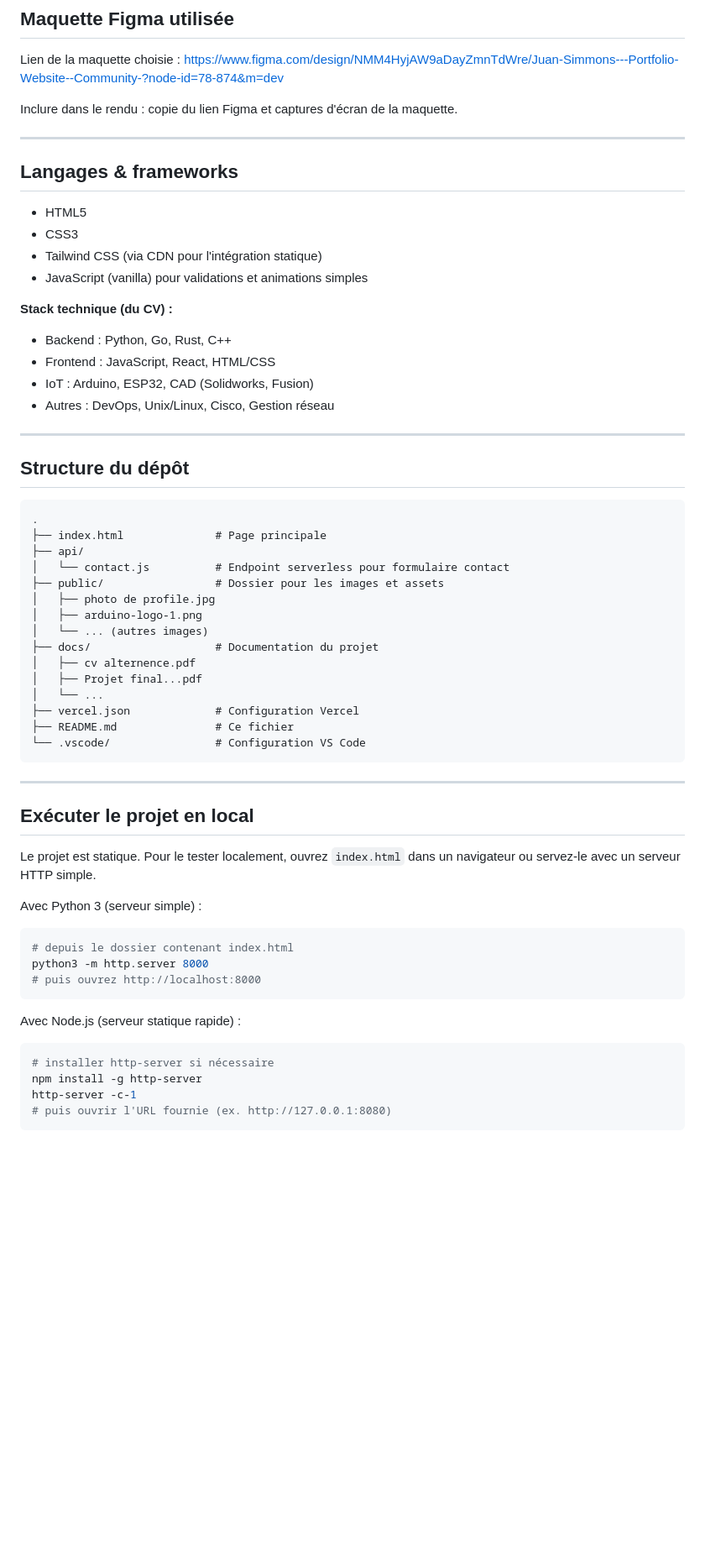
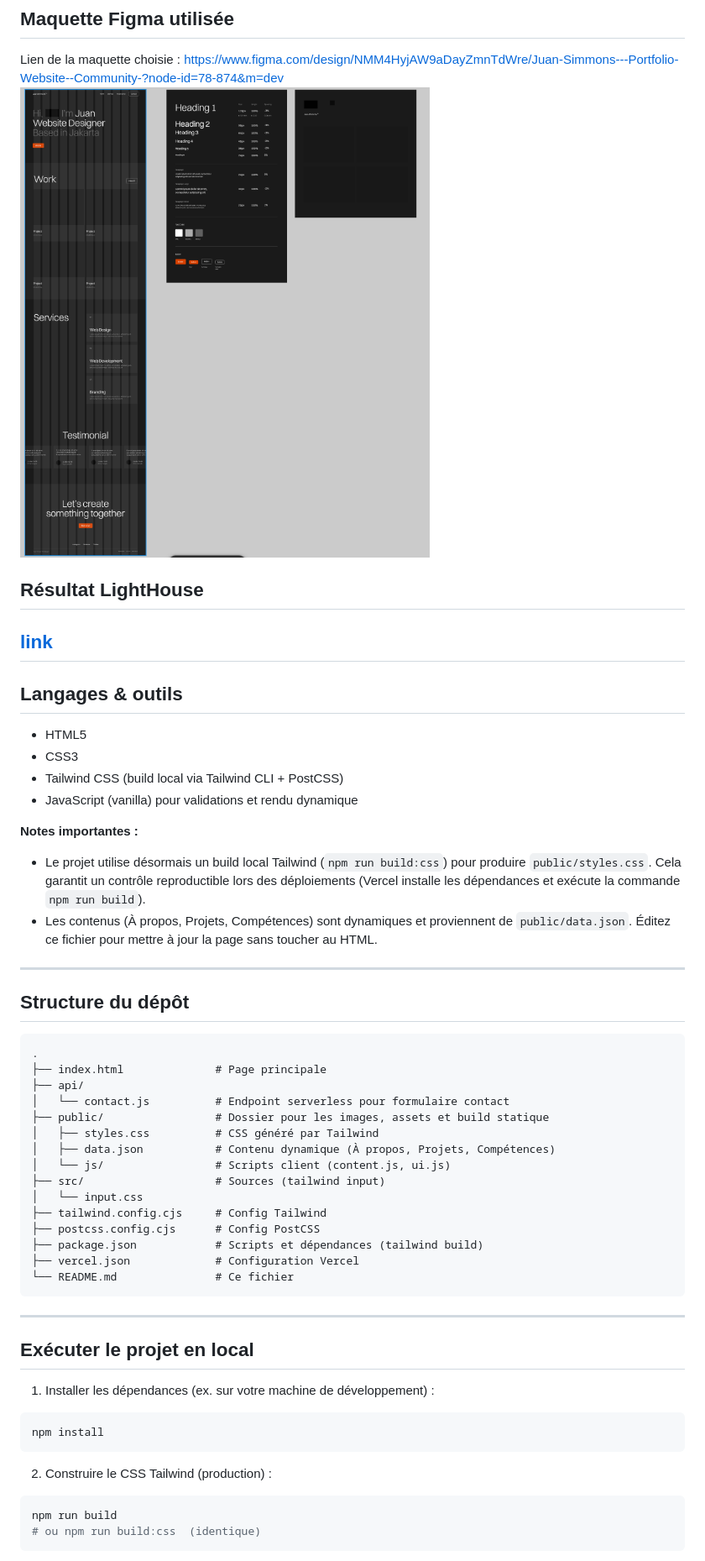
Before and after one commit to Eladji/portefolio_2025, a Markdown page: README.md, the part around the change printed below. Shown: that part at 84% size. Rendered like a GitHub page; pictures changed too: assets/figmaa.png (added); blank space fills up the shorter version.

````diff
--- a/README.md
+++ b/README.md
@@ -22,22 +22,21 @@ Ajoutez ici vos captures d'écran (desktop, tablette, mobile) dans le dossier `a
 ## Maquette Figma utilisée
 Lien de la maquette choisie :
 https://www.figma.com/design/NMM4HyjAW9aDayZmnTdWre/Juan-Simmons---Portfolio-Website--Community-?node-id=78-874&m=dev
+![figma scrrenshot](./assets/figmaa.png)
 
-Inclure dans le rendu : copie du lien Figma et captures d'écran de la maquette.
-
+## Résultat LightHouse
+[link](https://lighthouse-metrics.com/lighthouse/checks/17ff9c4e-02a6-4460-a43d-95cb15263ba3)
 ---
 
-## Langages & frameworks
+## Langages & outils
 - HTML5
 - CSS3
-- Tailwind CSS (via CDN pour l'intégration statique)
-- JavaScript (vanilla) pour validations et animations simples
+- Tailwind CSS (build local via Tailwind CLI + PostCSS)
+- JavaScript (vanilla) pour validations et rendu dynamique
 
-**Stack technique (du CV) :**
-- Backend : Python, Go, Rust, C++
-- Frontend : JavaScript, React, HTML/CSS
-- IoT : Arduino, ESP32, CAD (Solidworks, Fusion)
-- Autres : DevOps, Unix/Linux, Cisco, Gestion réseau
+**Notes importantes :**
+- Le projet utilise désormais un build local Tailwind (`npm run build:css`) pour produire `public/styles.css`. Cela garantit un contrôle reproductible lors des déploiements (Vercel installe les dépendances et exécute la commande `npm run build`).
+- Les contenus (À propos, Projets, Compétences) sont dynamiques et proviennent de `public/data.json`. Éditez ce fichier pour mettre à jour la page sans toucher au HTML.
 
 ---
 
@@ -47,37 +46,31 @@ Inclure dans le rendu : copie du lien Figma et captures d'écran de la maquette.
 ├── index.html              # Page principale
 ├── api/
 │   └── contact.js          # Endpoint serverless pour formulaire contact
-├── public/                 # Dossier pour les images et assets
-│   ├── photo de profile.jpg
-│   ├── arduino-logo-1.png
-│   └── ... (autres images)
-├── docs/                   # Documentation du projet
-│   ├── cv alternence.pdf
-│   ├── Projet final...pdf
-│   └── ...
+├── public/                 # Dossier pour les images, assets et build statique
+│   ├── styles.css          # CSS généré par Tailwind
+│   ├── data.json           # Contenu dynamique (À propos, Projets, Compétences)
+│   └── js/                 # Scripts client (content.js, ui.js)
+├── src/                    # Sources (tailwind input)
+│   └── input.css
+├── tailwind.config.cjs     # Config Tailwind
+├── postcss.config.cjs      # Config PostCSS
+├── package.json            # Scripts et dépendances (tailwind build)
 ├── vercel.json             # Configuration Vercel
-├── README.md               # Ce fichier
-└── .vscode/                # Configuration VS Code
+└── README.md               # Ce fichier
 ```
 
 ---
 
 ## Exécuter le projet en local
-Le projet est statique. Pour le tester localement, ouvrez `index.html` dans un navigateur ou servez-le avec un serveur HTTP simple.
-
-Avec Python 3 (serveur simple) :
+1) Installer les dépendances (ex. sur votre machine de développement) :
 
 ```bash
-# depuis le dossier contenant index.html
-python3 -m http.server 8000
-# puis ouvrez http://localhost:8000
+npm install
 ```
 
-Avec Node.js (serveur statique rapide) :
+2) Construire le CSS Tailwind (production) :
 
 ```bash
-# installer http-server si nécessaire
-npm install -g http-server
-http-server -c-1
-# puis ouvrir l'URL fournie (ex. http://127.0.0.1:8080)
+npm run build
+# ou npm run build:css  (identique)
 ```
````
Also changed, not shown: other parts of README.md (+32 -41 lines), assets/desktop.png (added), assets/mobile.png (added), assets/tablet.png (added), 4 other files.
